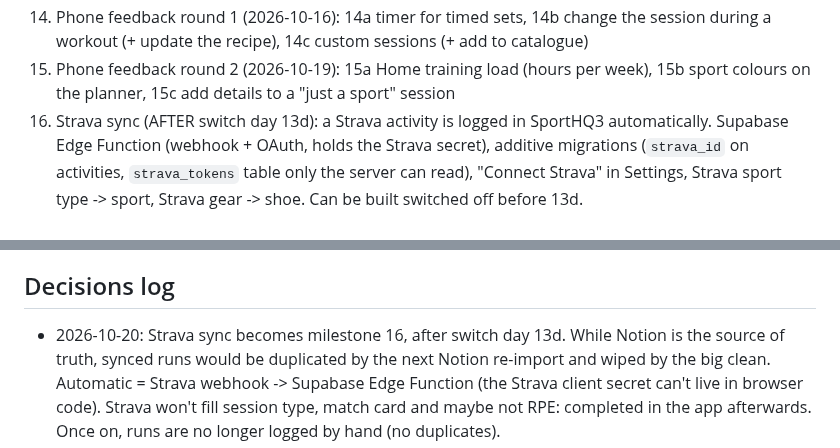
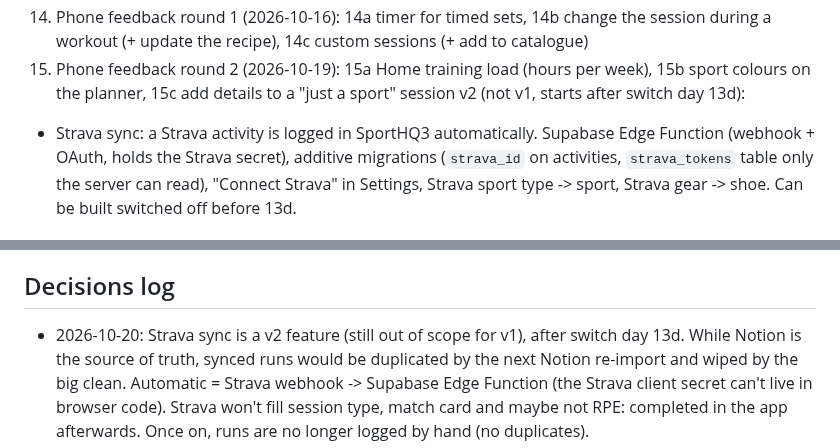
Before and after one commit to vanhoveromain/hq, a Markdown page: sporthq3/CLAUDE.md, 2 parts joined by grey strips. Drawn GitHub-style.

Commit message:
SportHQ3: Strava sync is v2, not a v1 milestone
Co-Authored-By: Claude Opus 5.5 <noreply@anthropic.com>
Claude-Session: https://claude.ai/code/session_01EojXhNefM4cU54LrpKcxEA

```diff
--- a/sporthq3/CLAUDE.md
+++ b/sporthq3/CLAUDE.md
@@ -58,7 +58,8 @@
     workout (+ update the recipe), 14c custom sessions (+ add to catalogue)
 15. Phone feedback round 2 (2026-10-19): 15a Home training load (hours per week), 15b sport colours on
     the planner, 15c add details to a "just a sport" session
-16. Strava sync (AFTER switch day 13d): a Strava activity is logged in SportHQ3 automatically.
+v2 (not v1, starts after switch day 13d):
+- Strava sync: a Strava activity is logged in SportHQ3 automatically.
     Supabase Edge Function (webhook + OAuth, holds the Strava secret), additive migrations
     (`strava_id` on activities, `strava_tokens` table only the server can read), "Connect Strava" in
     Settings, Strava sport type -> sport, Strava gear -> shoe. Can be built switched off before 13d.
@@ -113,7 +114,7 @@ Multi-user, social, payments, Strava/Garmin sync, nutrition, life organisation.
 - Notion "Sport HQ2" is read-only for this project: never create, edit or delete anything there.
 
 ## Decisions log
-- 2026-10-20: Strava sync becomes milestone 16, after switch day 13d. While Notion is the source of
+- 2026-10-20: Strava sync is a v2 feature (still out of scope for v1), after switch day 13d. While Notion is the source of
   truth, synced runs would be duplicated by the next Notion re-import and wiped by the big clean.
   Automatic = Strava webhook -> Supabase Edge Function (the Strava client secret can't live in browser
   code). Strava won't fill session type, match card and maybe not RPE: completed in the app afterwards.
```
